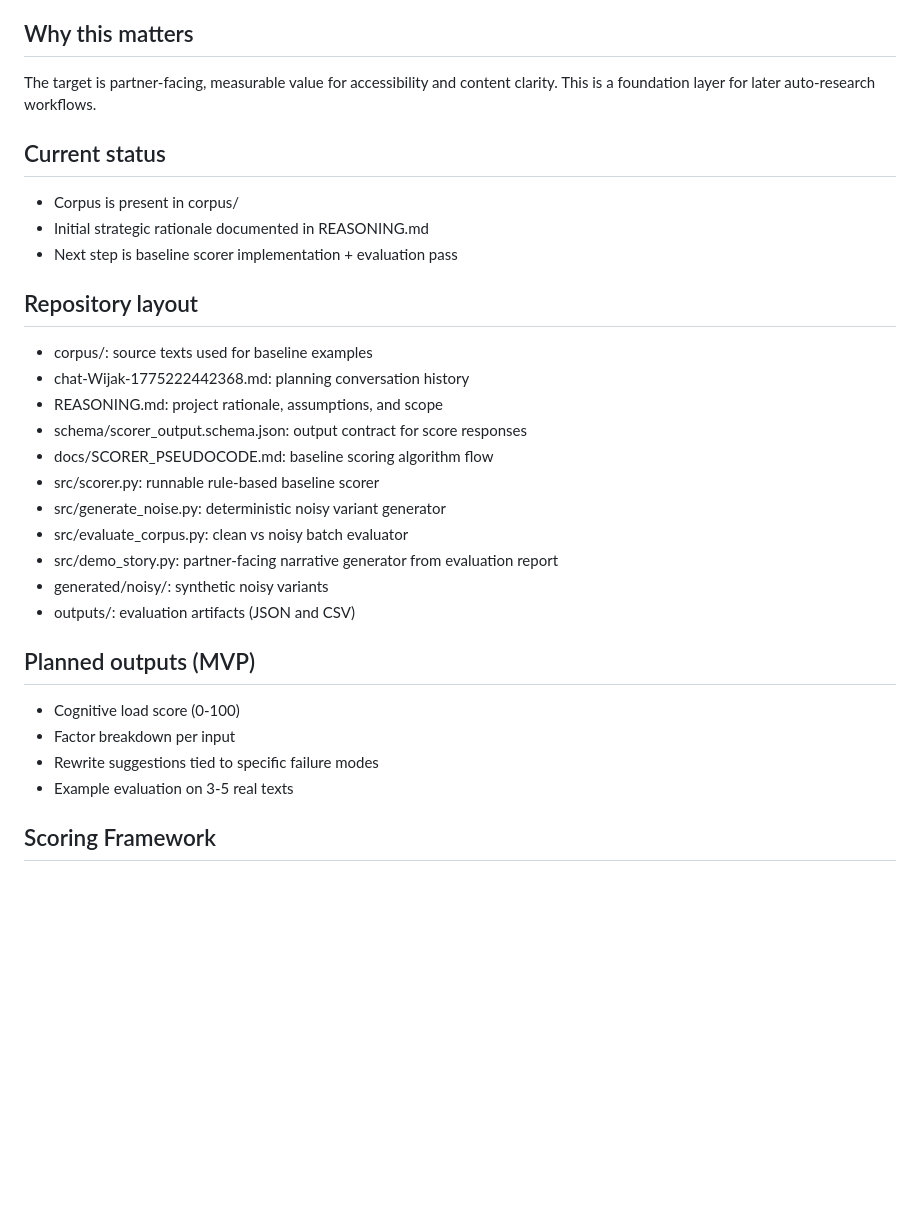
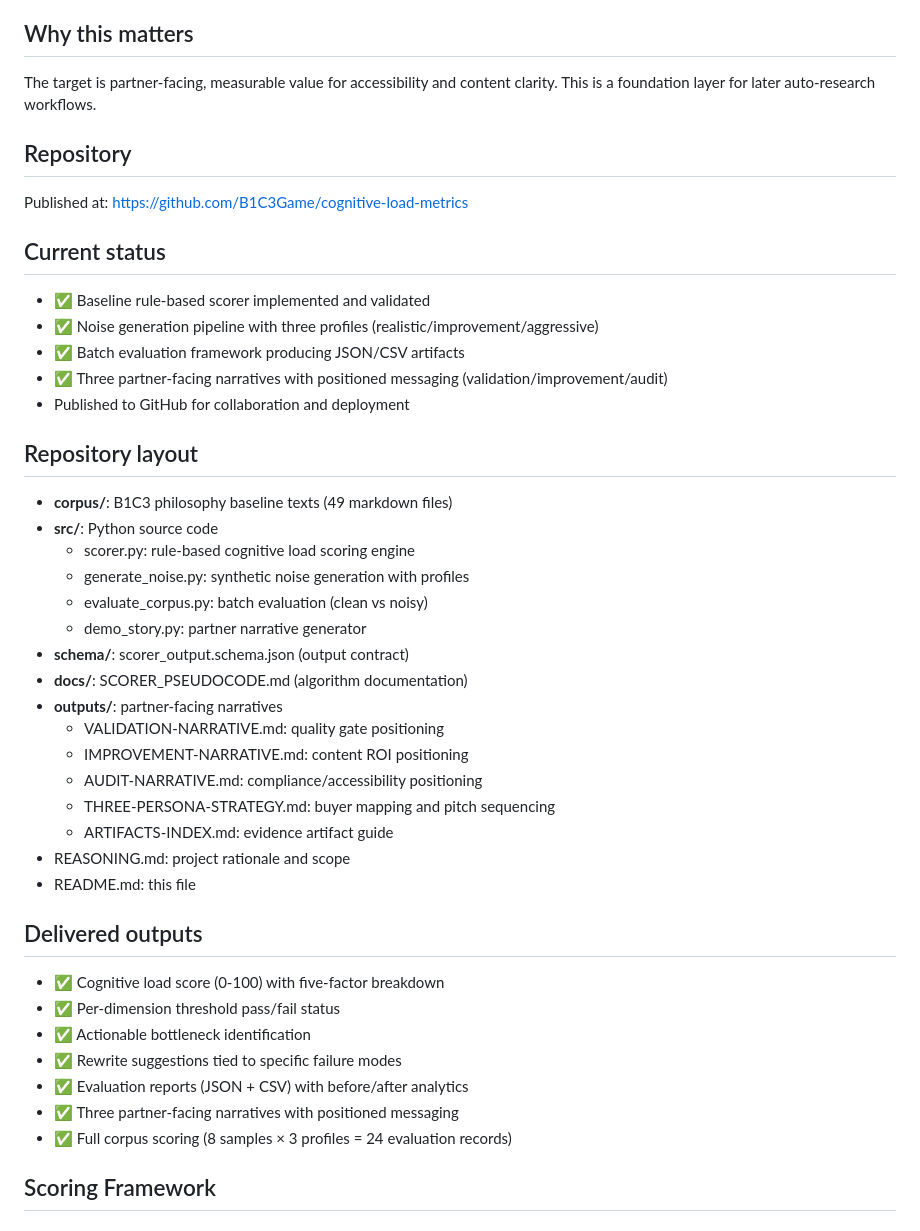
Before and after one commit to B1C3Game/cognitive-load-metrics, a Markdown page: README.md, the part around one of its changes. Rendered like a GitHub page; blank space fills up the shorter version.

Commit message:
Update README: add GitHub link, reflect completed status, fix Quick start paths

```diff
--- a/README.md
+++ b/README.md
@@ -11,29 +11,42 @@ Ship a narrow, defensible proof-of-concept that can:
 ## Why this matters
 The target is partner-facing, measurable value for accessibility and content clarity. This is a foundation layer for later auto-research workflows.
 
+## Repository
+Published at: https://github.com/B1C3Game/cognitive-load-metrics
+
 ## Current status
-- Corpus is present in corpus/
-- Initial strategic rationale documented in REASONING.md
-- Next step is baseline scorer implementation + evaluation pass
+- ✅ Baseline rule-based scorer implemented and validated
+- ✅ Noise generation pipeline with three profiles (realistic/improvement/aggressive)
+- ✅ Batch evaluation framework producing JSON/CSV artifacts
+- ✅ Three partner-facing narratives with positioned messaging (validation/improvement/audit)
+- Published to GitHub for collaboration and deployment
 
 ## Repository layout
-- corpus/: source texts used for baseline examples
-- chat-Wijak-1775222442368.md: planning conversation history
-- REASONING.md: project rationale, assumptions, and scope
-- schema/scorer_output.schema.json: output contract for score responses
-- docs/SCORER_PSEUDOCODE.md: baseline scoring algorithm flow
-- src/scorer.py: runnable rule-based baseline scorer
-- src/generate_noise.py: deterministic noisy variant generator
-- src/evaluate_corpus.py: clean vs noisy batch evaluator
-- src/demo_story.py: partner-facing narrative generator from evaluation report
-- generated/noisy/: synthetic noisy variants
-- outputs/: evaluation artifacts (JSON and CSV)
+- **corpus/**: B1C3 philosophy baseline texts (49 markdown files)
+- **src/**: Python source code
+  - scorer.py: rule-based cognitive load scoring engine
+  - generate_noise.py: synthetic noise generation with profiles
+  - evaluate_corpus.py: batch evaluation (clean vs noisy)
+  - demo_story.py: partner narrative generator
+- **schema/**: scorer_output.schema.json (output contract)
+- **docs/**: SCORER_PSEUDOCODE.md (algorithm documentation)
+- **outputs/**: partner-facing narratives
+  - VALIDATION-NARRATIVE.md: quality gate positioning
+  - IMPROVEMENT-NARRATIVE.md: content ROI positioning
+  - AUDIT-NARRATIVE.md: compliance/accessibility positioning
+  - THREE-PERSONA-STRATEGY.md: buyer mapping and pitch sequencing
+  - ARTIFACTS-INDEX.md: evidence artifact guide
+- REASONING.md: project rationale and scope
+- README.md: this file
 
-## Planned outputs (MVP)
-- Cognitive load score (0-100)
-- Factor breakdown per input
-- Rewrite suggestions tied to specific failure modes
-- Example evaluation on 3-5 real texts
+## Delivered outputs
+- ✅ Cognitive load score (0-100) with five-factor breakdown
+- ✅ Per-dimension threshold pass/fail status
+- ✅ Actionable bottleneck identification
+- ✅ Rewrite suggestions tied to specific failure modes
+- ✅ Evaluation reports (JSON + CSV) with before/after analytics
+- ✅ Three partner-facing narratives with positioned messaging
+- ✅ Full corpus scoring (8 samples × 3 profiles = 24 evaluation records)
 
 ## Scoring Framework
 
```
Also changed, not shown: other parts of README.md (+17 -29 lines).
